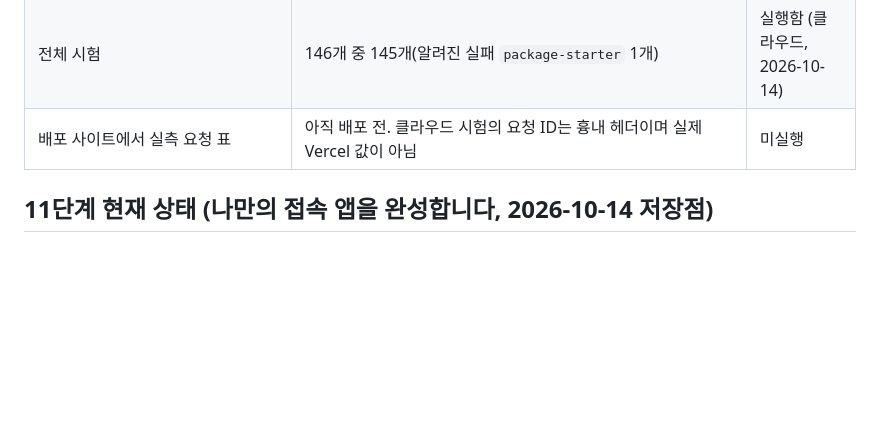
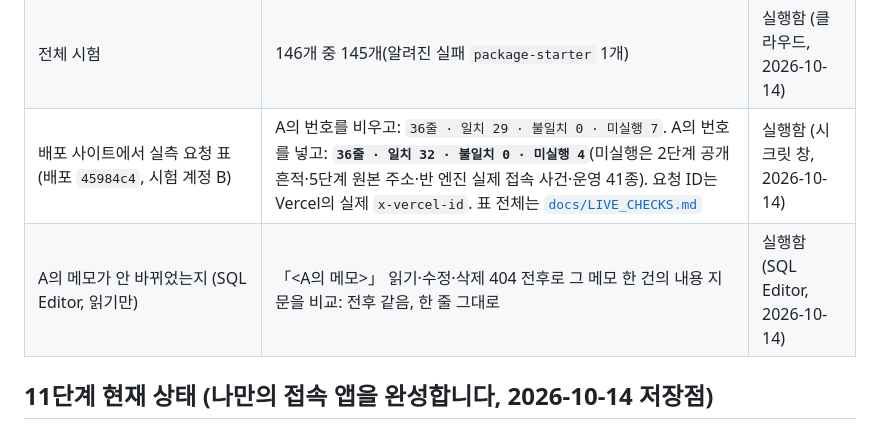
Before and after one commit to SCA-cloudy/choi-bujang-secret-vault, a Markdown page: README.md, the part around the change. GitHub-like rendering; blank space fills up the shorter version.

Commit message:
12단계 제작 2: 배포 사이트 실측 요청 표 결과를 docs/LIVE_CHECKS.md에 기록
Co-Authored-By: Claude Sonnet 5.5 <noreply@anthropic.com>
Claude-Session: https://claude.ai/code/session_0162HgdQ2t1ZB5MwVz9aUnBq

```diff
--- a/README.md
+++ b/README.md
@@ -66,7 +66,8 @@
 | 브라우저(Chromium) + 실제 서버 코드(메모리 저장소, 응답에 `x-vercel-id` 흉내 헤더를 붙임) | A의 번호 없이 36줄 = 일치 29 · 불일치 0 · 미실행 7. A의 번호를 넣으면 36줄 = **일치 32 · 불일치 0 · 미실행 4**. A의 메모는 그대로, 임시 메모는 지워짐, 표·복사 글에 본문·전체 번호·출입증 없음, 로그아웃하면 표 비움, 페이지 오류 0 | 실행함 (클라우드, 2026-10-14) |
 | 같은 시험을 일부러 틀린 서버(`/data.json`이 200)로 | `3 · 금지 · GET /data.json · 기대 404 · 실제 200 · 불일치` 한 줄이 불일치로 표시되고 요약이 「불일치 1」 | 실행함 (클라우드, 2026-10-14) |
 | 전체 시험 | 146개 중 145개(알려진 실패 `package-starter` 1개) | 실행함 (클라우드, 2026-10-14) |
-| 배포 사이트에서 실측 요청 표 | 아직 배포 전. 클라우드 시험의 요청 ID는 흉내 헤더이며 실제 Vercel 값이 아님 | 미실행 |
+| 배포 사이트에서 실측 요청 표 (배포 `45984c4`, 시험 계정 B) | A의 번호를 비우고: `36줄 · 일치 29 · 불일치 0 · 미실행 7`. A의 번호를 넣고: **`36줄 · 일치 32 · 불일치 0 · 미실행 4`**(미실행은 2단계 공개 흔적·5단계 원본 주소·반 엔진 실제 접속 사건·운영 41종). 요청 ID는 Vercel의 실제 `x-vercel-id`. 표 전체는 [`docs/LIVE_CHECKS.md`](docs/LIVE_CHECKS.md) | 실행함 (시크릿 창, 2026-10-14) |
+| A의 메모가 안 바뀌었는지 (SQL Editor, 읽기만) | 「<A의 메모>」 읽기·수정·삭제 404 전후로 그 메모 한 건의 내용 지문을 비교: 전후 같음, 한 줄 그대로 | 실행함 (SQL Editor, 2026-10-14) |
 
 ## 11단계 현재 상태 (나만의 접속 앱을 완성합니다, 2026-10-14 저장점)
 
```
Also changed, not shown: docs/LIVE_CHECKS.md (added, +64 -0 lines).
